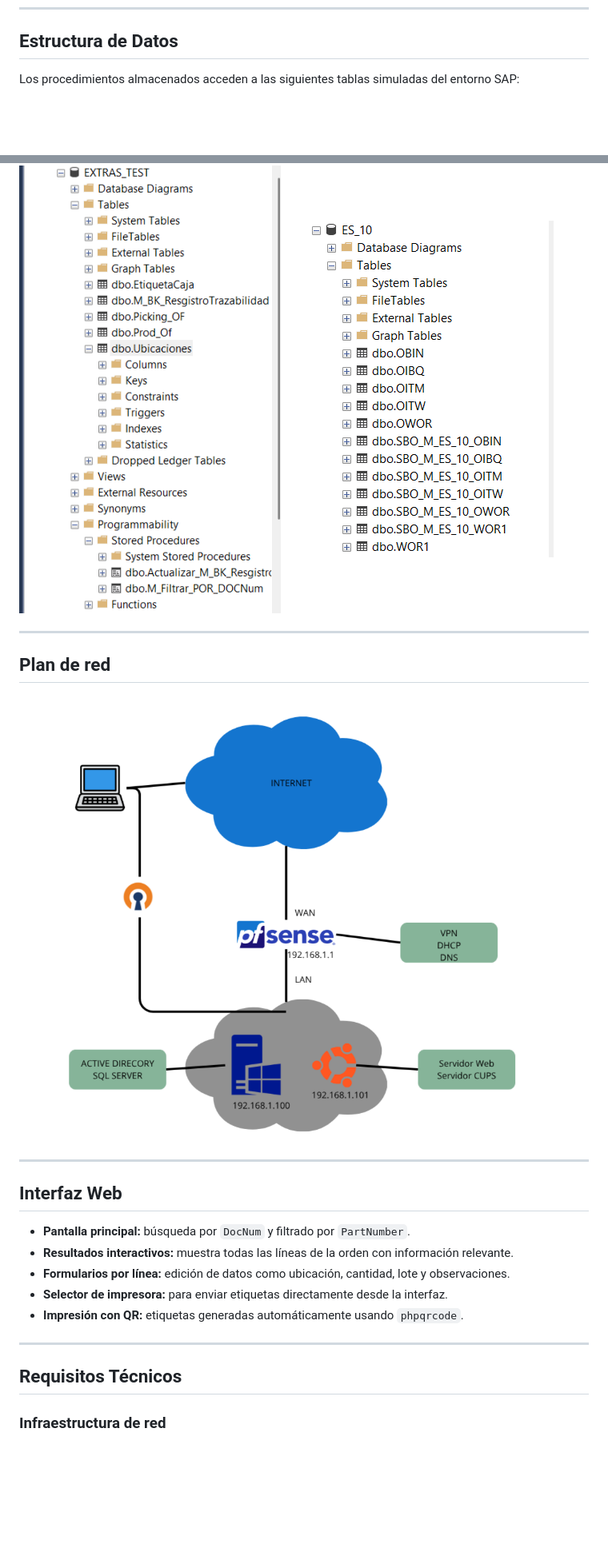
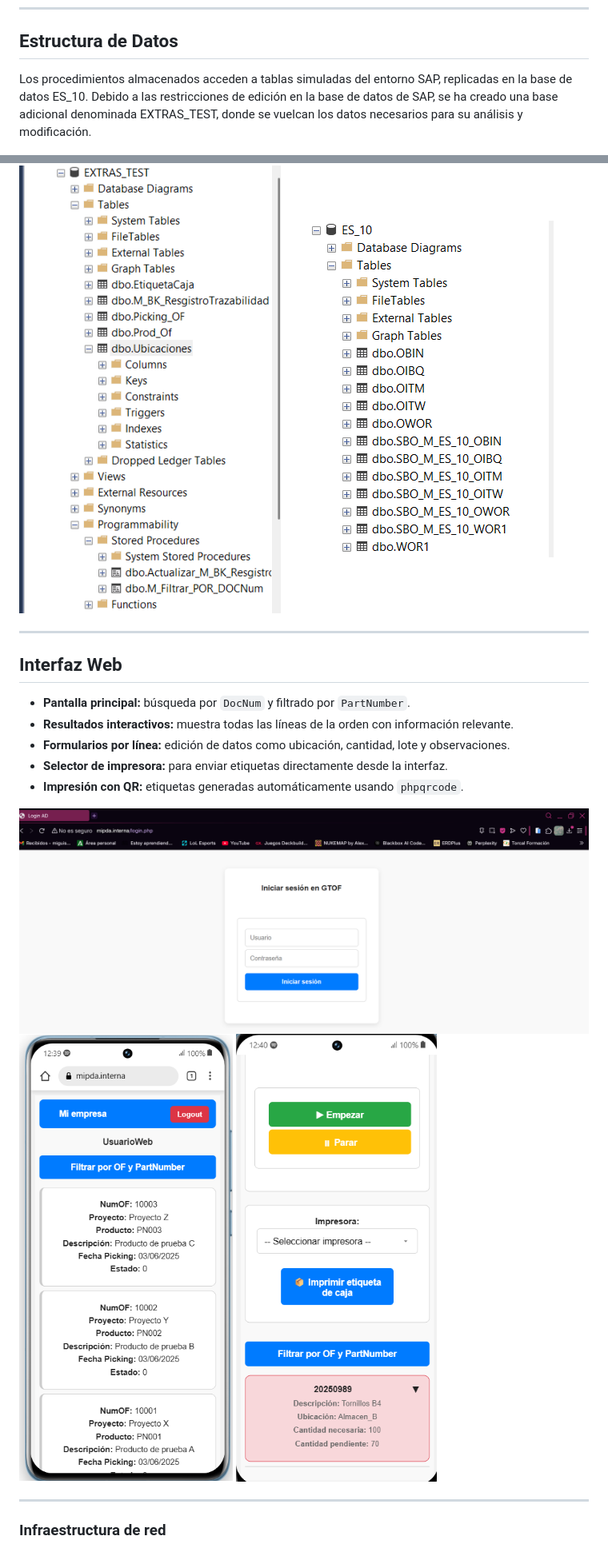
Before and after one commit to Mangelxd/-GTOF-, a Markdown page: README.md, 2 parts joined by grey strips. Shown at 80% size. Drawn GitHub-style; blank space fills up the shorter version.

```diff
--- a/README.md
+++ b/README.md
@@ -37,15 +37,10 @@ Este proyecto proporciona una solución completa para gestionar la trazabilidad
 ---
 ## Estructura de Datos
 
-Los procedimientos almacenados acceden a las siguientes tablas simuladas del entorno SAP:
+Los procedimientos almacenados acceden a tablas simuladas del entorno SAP, replicadas en la base de datos ES_10. Debido a las restricciones de edición en la base de datos de SAP, se ha creado una base adicional denominada EXTRAS_TEST, donde se vuelcan los datos necesarios para su análisis y modificación.
 
 ![Diagrama 1](https://github.com/Mangelxd/-GTOF-/blob/main/bdTFG1.png?raw=true)
 ![Diagrama 2](https://github.com/Mangelxd/-GTOF-/blob/main/bdTFG2.png?raw=true)
-
----
-## Plan de red
-
-![Plan de red](https://github.com/Mangelxd/-GTOF-/blob/main/Plan%20de%20red.png?raw=true)
 
 ---
 
@@ -57,9 +52,12 @@ Los procedimientos almacenados acceden a las siguientes tablas simuladas del ent
 - **Selector de impresora:** para enviar etiquetas directamente desde la interfaz.
 - **Impresión con QR:** etiquetas generadas automáticamente usando `phpqrcode`.
 
+![InterFazWEB1](https://github.com/Mangelxd/-GTOF-/blob/main/MIPDA_TFG.png)
+![InterFazWEB2](https://github.com/Mangelxd/-GTOF-/blob/main/Menu_PDA.png)
+![InterFazWEB1](https://github.com/Mangelxd/-GTOF-/blob/main/Ejemplo_PDA.png)
+
+
 ---
-
-## Requisitos Técnicos
 
 ### Infraestructura de red
 
```
Also changed, not shown: other parts of README.md (+1 -3 lines).
